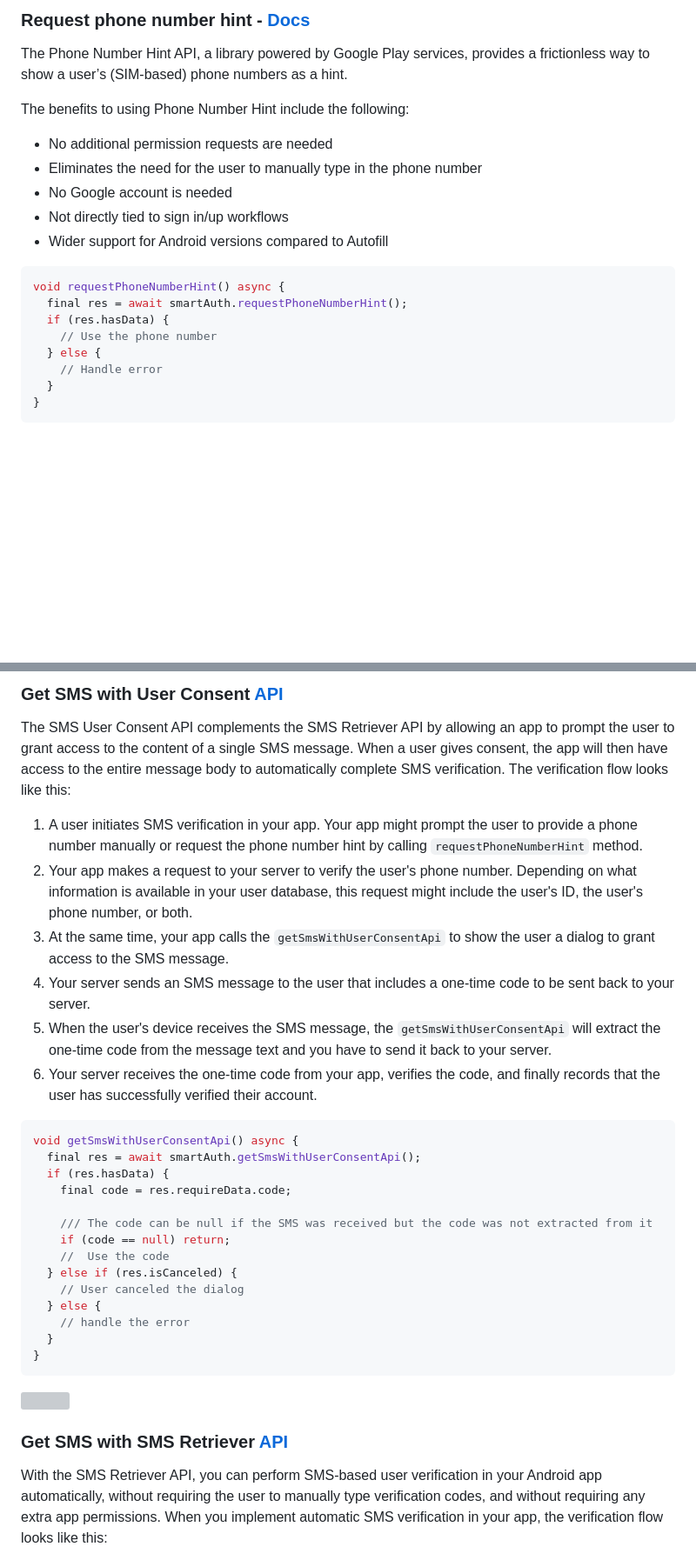
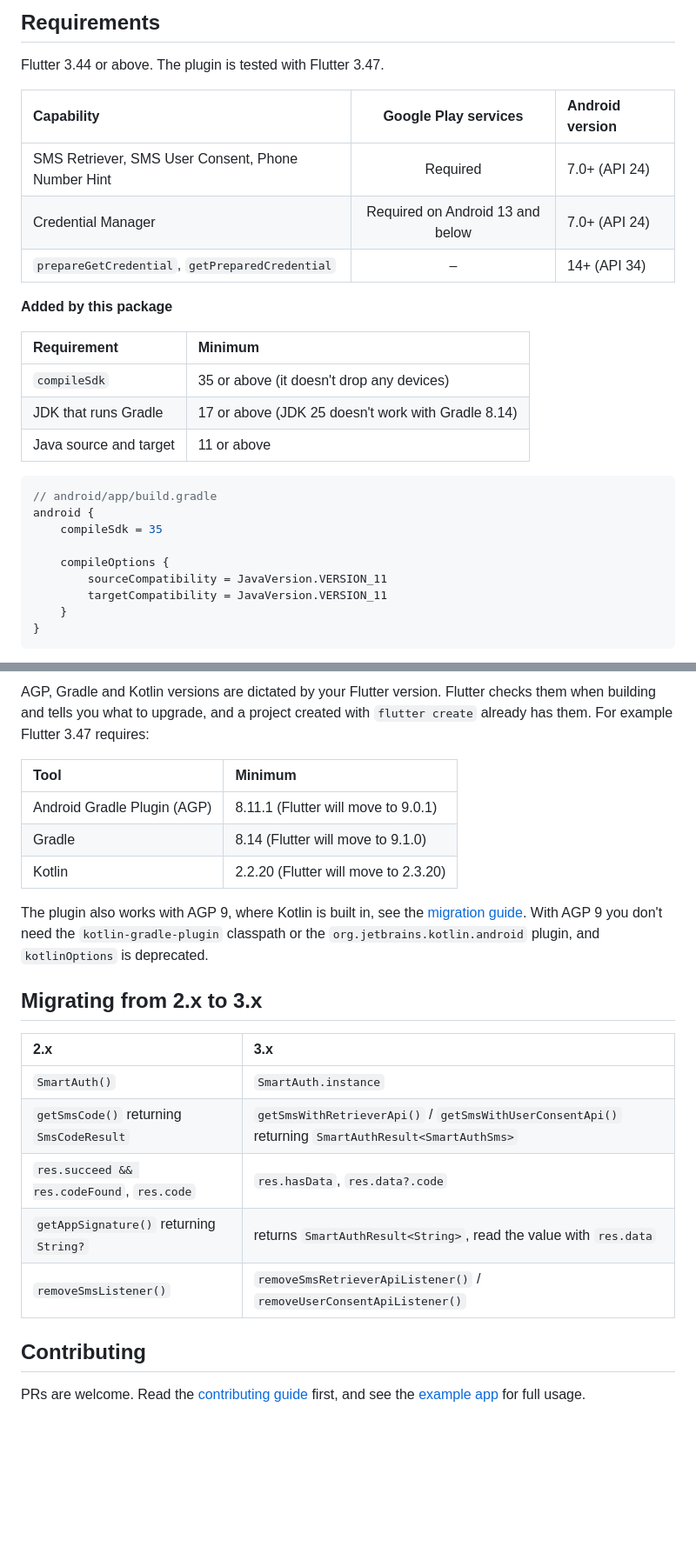
Before and after one commit to Tkko/flutter_smart_auth, a Markdown page: README.md, 2 parts joined by grey strips. Shown at 87% size. Drawn GitHub-style; folded sections open; blank space fills up the shorter version; grey boxes are pictures that could not be loaded.

````diff
--- a/README.md
+++ b/README.md
@@ -185,25 +191,31 @@ Notes:
 
-### Request phone number hint - [Docs](https://developers.google.com/identity/phone-number-hint/android)
+## Requirements
 
-The Phone Number Hint API, a library powered by Google Play services, provides a frictionless way to
-show a user’s (SIM-based) phone numbers as a hint.
+Flutter 3.44 or above. The plugin is tested with Flutter 3.47.
 
-The benefits to using Phone Number Hint include the following:
+| Capability | Google Play services | Android version |
+| :--- | :---: | :--- |
+| SMS Retriever, SMS User Consent, Phone Number Hint | Required | 7.0+ (API 24) |
+| Credential Manager | Required on Android 13 and below | 7.0+ (API 24) |
+| `prepareGetCredential`, `getPreparedCredential` | – | 14+ (API 34) |
 
-- No additional permission requests are needed
-- Eliminates the need for the user to manually type in the phone number
-- No Google account is needed
-- Not directly tied to sign in/up workflows
-- Wider support for Android versions compared to Autofill
+**Added by this package**
 
-```dart
-void requestPhoneNumberHint() async {
-  final res = await smartAuth.requestPhoneNumberHint();
-  if (res.hasData) {
-    // Use the phone number
-  } else {
-    // Handle error
-  }
+| Requirement | Minimum |
+| :--- | :--- |
+| `compileSdk` | 35 or above (it doesn't drop any devices) |
+| JDK that runs Gradle | 17 or above (JDK 25 doesn't work with Gradle 8.14) |
+| Java source and target | 11 or above |
+
+```groovy
+// android/app/build.gradle
+android {
+    compileSdk = 35
+
+    compileOptions {
+        sourceCompatibility = JavaVersion.VERSION_11
+        targetCompatibility = JavaVersion.VERSION_11
+    }
 }
 ```
 
@@ -211,48 +224,27 @@ void requestPhoneNumberHint() async {
 
-### Get SMS with User Consent [API](https://developers.google.com/identity/sms-retriever/user-consent/overview)
+AGP, Gradle and Kotlin versions are dictated by your Flutter version. Flutter checks them when building and tells you what to upgrade, and a project created with `flutter create` already has them. For example Flutter 3.47 requires:
 
-The SMS User Consent API complements the SMS Retriever API by allowing an app to prompt the user to
-grant access to the content of a single SMS message. When a user gives consent, the app will then
-have access to the entire message body to automatically complete SMS verification. The verification
-flow looks like this:
+| Tool | Minimum |
+| :--- | :--- |
+| Android Gradle Plugin (AGP) | 8.11.1 (Flutter will move to 9.0.1) |
+| Gradle | 8.14 (Flutter will move to 9.1.0) |
+| Kotlin | 2.2.20 (Flutter will move to 2.3.20) |
 
-1. A user initiates SMS verification in your app. Your app might prompt the user to provide a phone
-   number manually or request the phone number hint by calling `requestPhoneNumberHint` method.
-2. Your app makes a request to your server to verify the user's phone number. Depending on what
-   information is available in your user database, this request might include the user's ID, the
-   user's phone number, or both.
-3. At the same time, your app calls the `getSmsWithUserConsentApi` to show the user a dialog to
-   grant access to the SMS message.
-4. Your server sends an SMS message to the user that includes a one-time code to be sent back to
-   your server.
-5. When the user's device receives the SMS message, the `getSmsWithUserConsentApi` will extract the
-   one-time code from the message text and you have to send it back to your server.
-7. Your server receives the one-time code from your app, verifies the code, and finally records that
-   the user has successfully verified their account.
+The plugin also works with AGP 9, where Kotlin is built in, see the [migration guide](https://docs.flutter.dev/release/breaking-changes/migrate-to-built-in-kotlin/for-app-developers). With AGP 9 you don't need the `kotlin-gradle-plugin` classpath or the `org.jetbrains.kotlin.android` plugin, and `kotlinOptions` is deprecated.
 
-```dart
-void getSmsWithUserConsentApi() async {
-  final res = await smartAuth.getSmsWithUserConsentApi();
-  if (res.hasData) {
-    final code = res.requireData.code;
+</details>
 
-    /// The code can be null if the SMS was received but the code was not extracted from it
-    if (code == null) return;
-    //  Use the code
-  } else if (res.isCanceled) {
-    // User canceled the dialog
-  } else {
-    // handle the error
-  }
-}
-```
+## Migrating from 2.x to 3.x
 
-<img src="https://github.com/user-attachments/assets/60ace6bc-6c28-43cf-ae1d-60f56aaae8d2" width="250px"/>
+| 2.x | 3.x |
+| :--- | :--- |
+| `SmartAuth()` | `SmartAuth.instance` |
+| `getSmsCode()` returning `SmsCodeResult` | `getSmsWithRetrieverApi()` / `getSmsWithUserConsentApi()` returning `SmartAuthResult<SmartAuthSms>` |
+| `res.succeed && res.codeFound`, `res.code` | `res.hasData`, `res.data?.code` |
+| `getAppSignature()` returning `String?` | returns `SmartAuthResult<String>`, read the value with `res.data` |
+| `removeSmsListener()` | `removeSmsRetrieverApiListener()` / `removeUserConsentApiListener()` |
 
-### Get SMS with SMS Retriever [API](https://developers.google.com/identity/sms-retriever/overview?hl=en)
+## Contributing
 
-With the SMS Retriever API, you can perform SMS-based user verification in your Android app
-automatically, without requiring the user to manually type verification codes, and without requiring
-any extra app permissions. When you implement automatic SMS verification in your app, the
-verification flow looks like this:
+PRs are welcome. Read the [contributing guide](CONTRIBUTING.md) first, and see the [example app](example/lib/main.dart) for full usage.
 
````
Also changed, not shown: other parts of README.md (+142 -172 lines).
